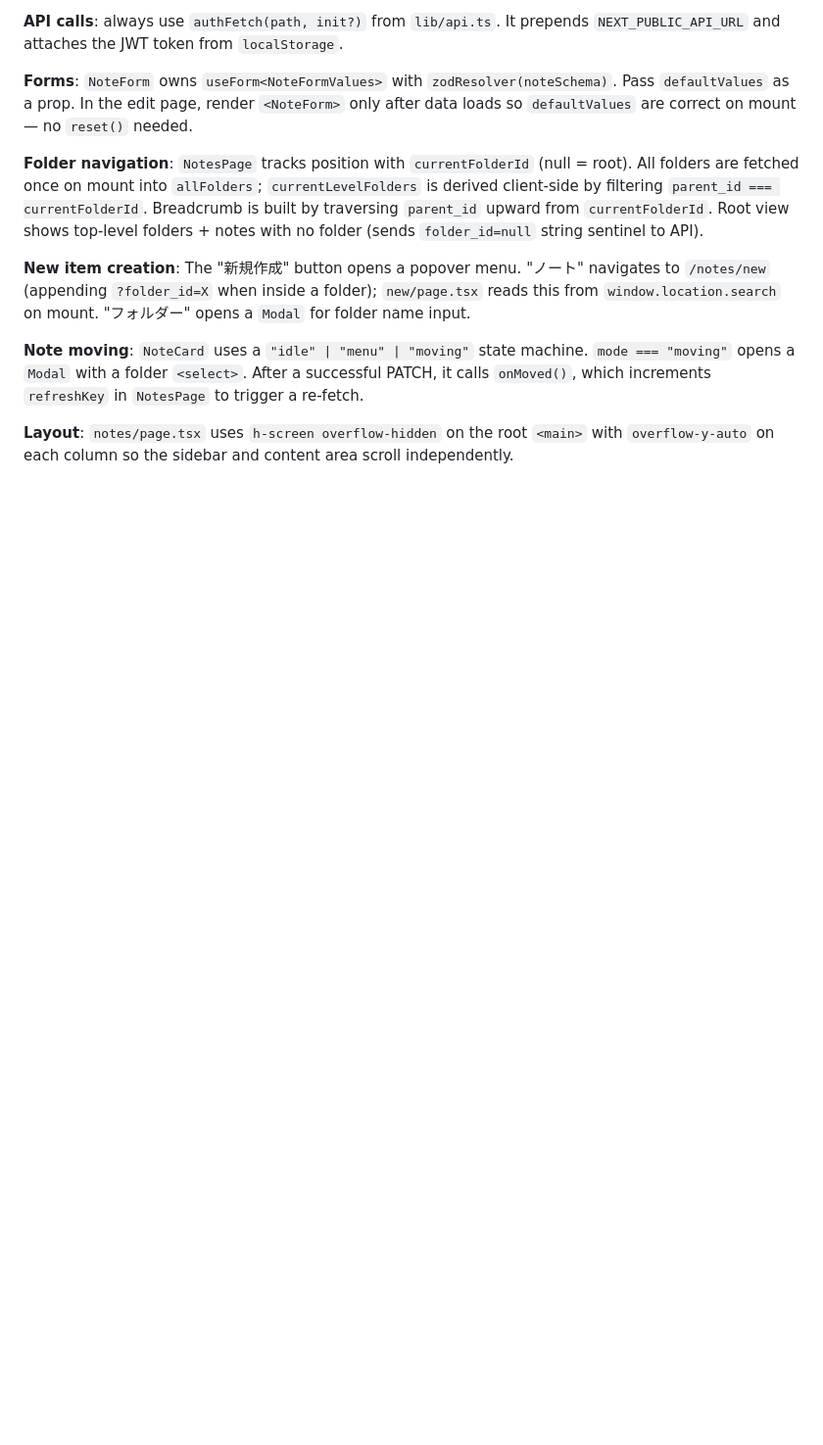
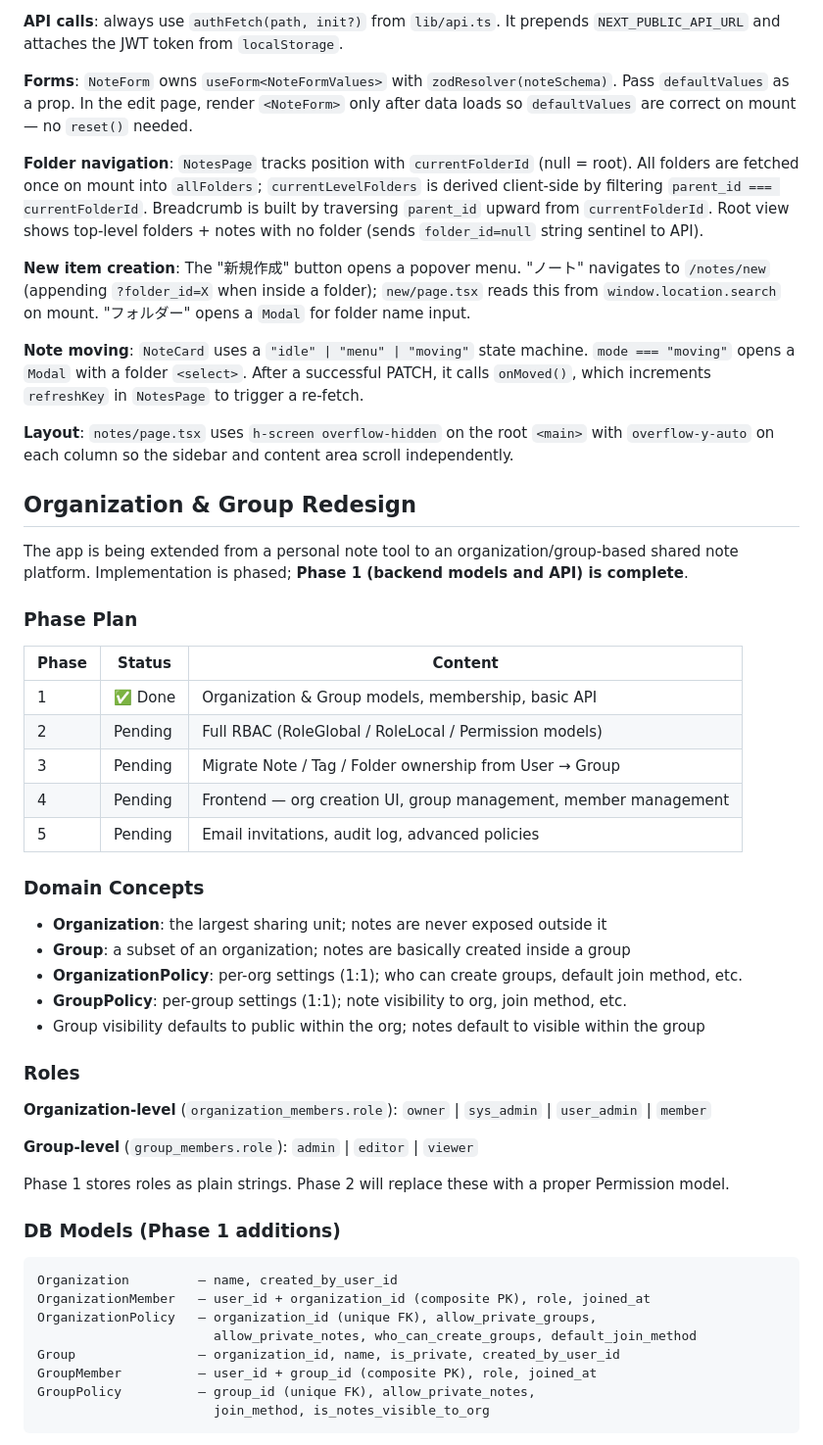
Before and after one commit to yasunobu-nonaka/nextjs-flask-labnoteapp, a Markdown page: CLAUDE.md, the part around one of its changes. Shown at 98% size. Rendered like a GitHub page; blank space fills up the shorter version.

````diff
--- a/CLAUDE.md
+++ b/CLAUDE.md
@@ -111,3 +111,47 @@ lib/
 **Note moving**: `NoteCard` uses a `"idle" | "menu" | "moving"` state machine. `mode === "moving"` opens a `Modal` with a folder `<select>`. After a successful PATCH, it calls `onMoved()`, which increments `refreshKey` in `NotesPage` to trigger a re-fetch.
 
 **Layout**: `notes/page.tsx` uses `h-screen overflow-hidden` on the root `<main>` with `overflow-y-auto` on each column so the sidebar and content area scroll independently.
+
+## Organization & Group Redesign
+
+The app is being extended from a personal note tool to an organization/group-based shared note platform. Implementation is phased; **Phase 1 (backend models and API) is complete**.
+
+### Phase Plan
+
+| Phase | Status | Content |
+|-------|--------|---------|
+| 1 | ✅ Done | Organization & Group models, membership, basic API |
+| 2 | Pending | Full RBAC (RoleGlobal / RoleLocal / Permission models) |
+| 3 | Pending | Migrate Note / Tag / Folder ownership from User → Group |
+| 4 | Pending | Frontend — org creation UI, group management, member management |
+| 5 | Pending | Email invitations, audit log, advanced policies |
+
+### Domain Concepts
+
+- **Organization**: the largest sharing unit; notes are never exposed outside it
+- **Group**: a subset of an organization; notes are basically created inside a group
+- **OrganizationPolicy**: per-org settings (1:1); who can create groups, default join method, etc.
+- **GroupPolicy**: per-group settings (1:1); note visibility to org, join method, etc.
+- Group visibility defaults to public within the org; notes default to visible within the group
+
+### Roles
+
+**Organization-level** (`organization_members.role`): `owner` | `sys_admin` | `user_admin` | `member`
+
+**Group-level** (`group_members.role`): `admin` | `editor` | `viewer`
+
+Phase 1 stores roles as plain strings. Phase 2 will replace these with a proper Permission model.
+
+### DB Models (Phase 1 additions)
+
+```
+Organization         — name, created_by_user_id
+OrganizationMember   — user_id + organization_id (composite PK), role, joined_at
+OrganizationPolicy   — organization_id (unique FK), allow_private_groups,
+                       allow_private_notes, who_can_create_groups, default_join_method
+Group                — organization_id, name, is_private, created_by_user_id
+GroupMember          — user_id + group_id (composite PK), role, joined_at
+GroupPolicy          — group_id (unique FK), allow_private_notes,
+                       join_method, is_notes_visible_to_org
+```
+
````
Also changed, not shown: other parts of CLAUDE.md (+27 -0 lines).
